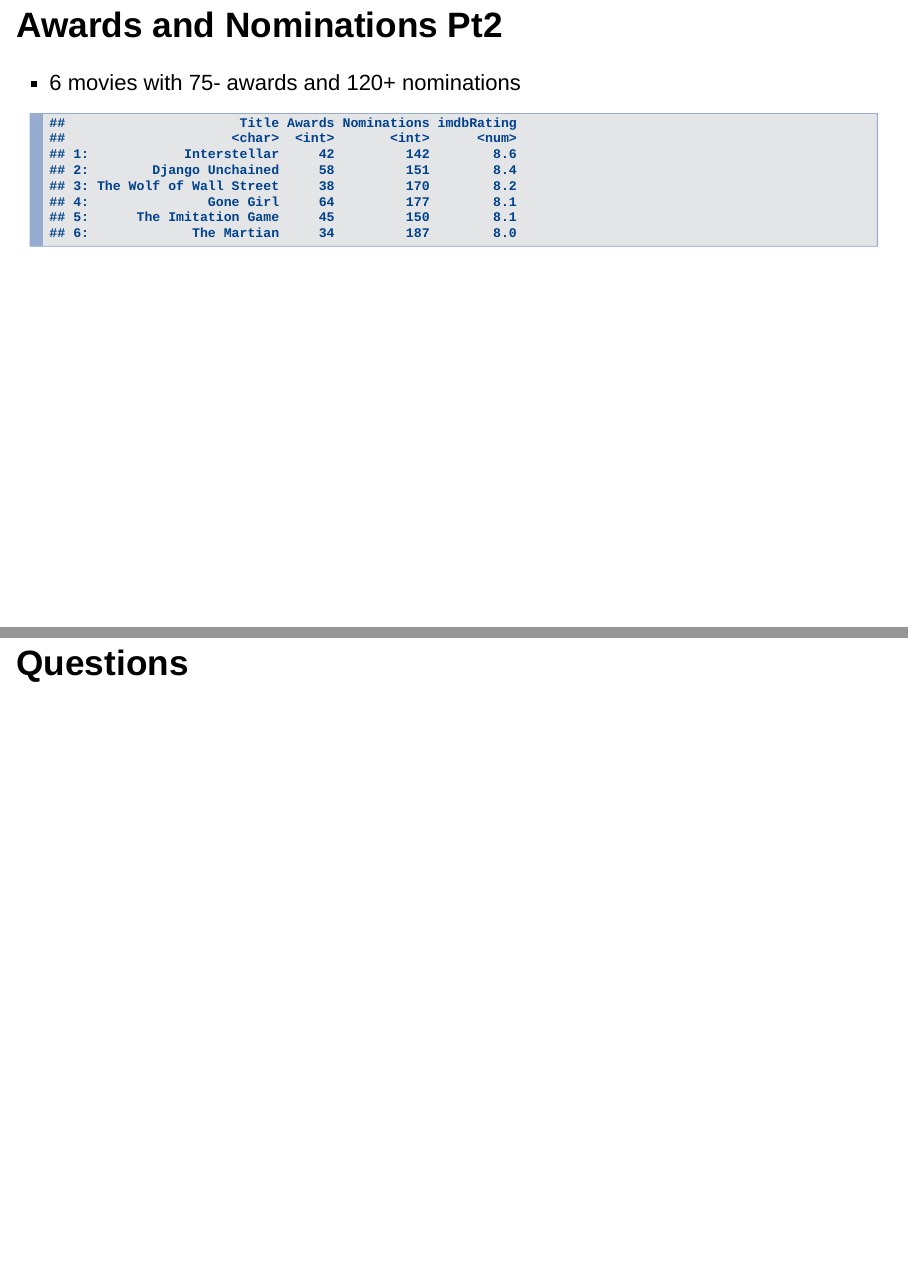
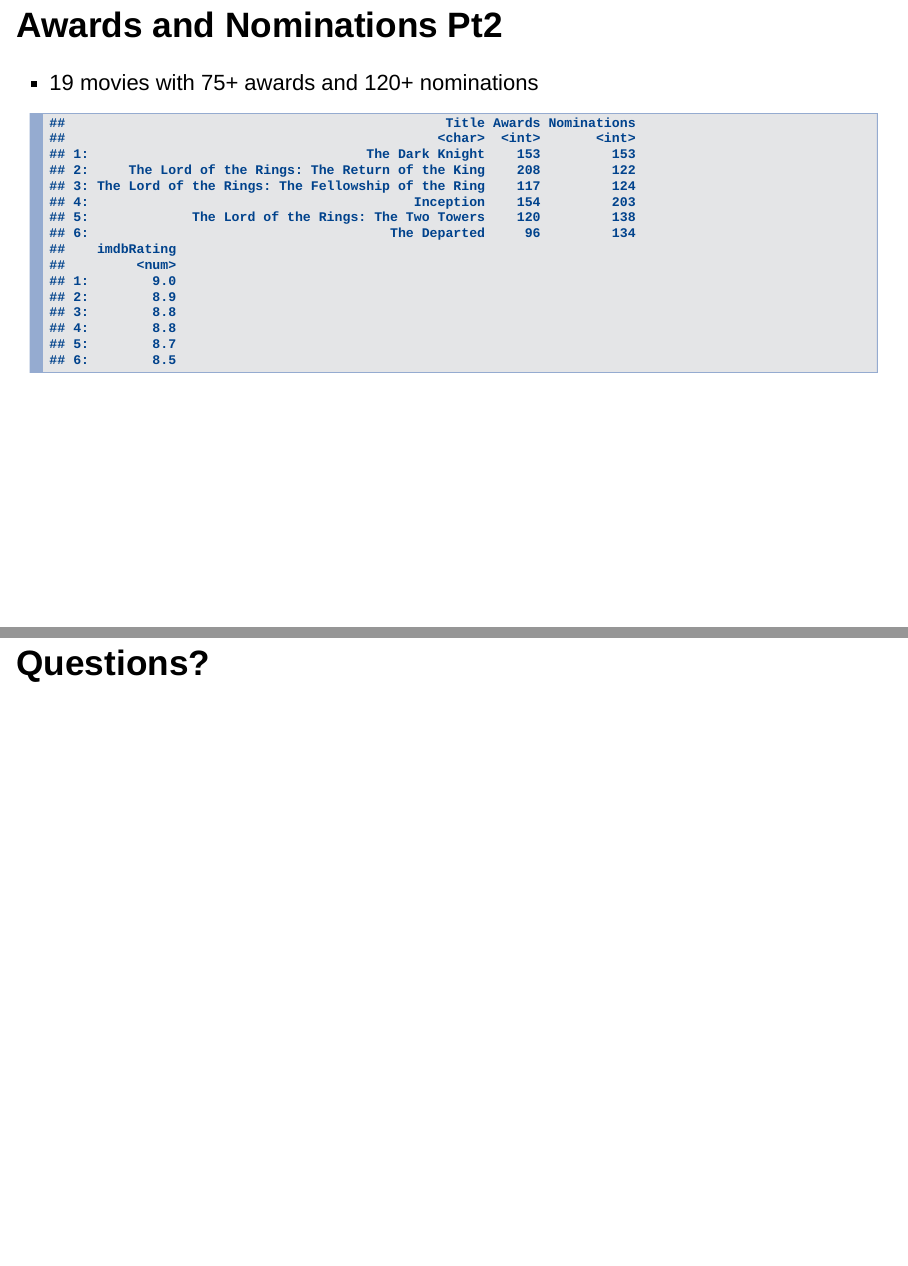
Before and after one commit to DMHwang/DataMungingProject, an R Markdown document (DataMungingPPT.Rmd): pages 40 and 78 of 79, joined at a grey line. Rendered offline with R 4.5, knitr and Pandoc, with nearby package versions; drawn as Slidy slides in place of the format the file asks for; code that draws random numbers runs with fixed seeds of ours.

Commit message:
final commit

````diff
--- a/DataMungingPPT.Rmd
+++ b/DataMungingPPT.Rmd
@@ -403,10 +403,10 @@
 ```
 
 ## Awards and Nominations Pt2
-- 6 movies with 75- awards and 120+ nominations
+- 19 movies with 75+ awards and 120+ nominations
 ```{r, echo = FALSE, warning=FALSE, cache = TRUE, message=FALSE}
 ## showing deviations for awards and nominations
-head(movie.wide[movie.wide$Awards < 75 & movie.wide$Nominations > 120,
+head(movie.wide[movie.wide$Awards > 75 & movie.wide$Nominations > 120,
            c("Title", "Awards", "Nominations", "imdbRating")])
 ```
 
@@ -744,6 +744,6 @@
 ```
 
 
-## Questions
+## Questions?
 
 ## Thank You
````
Also changed, not shown: DataMungingPPT.Rmd (4 more changed lines).
